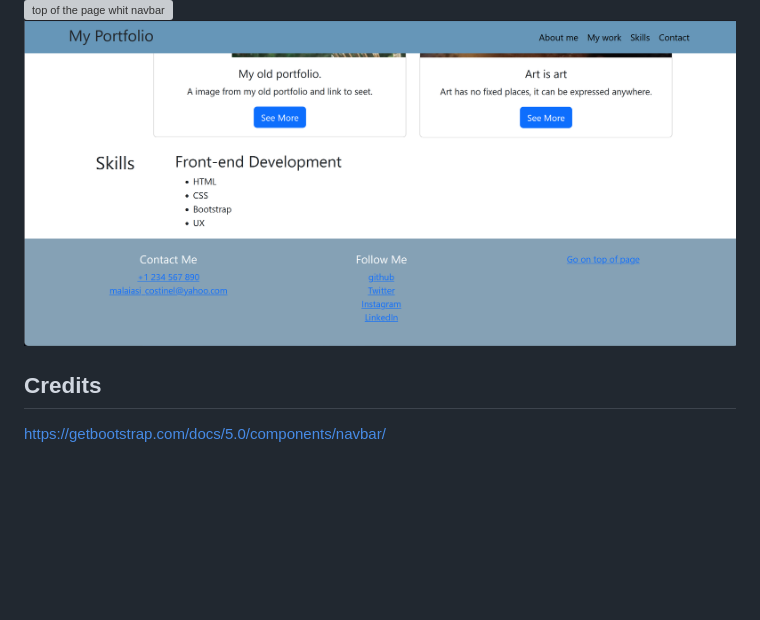
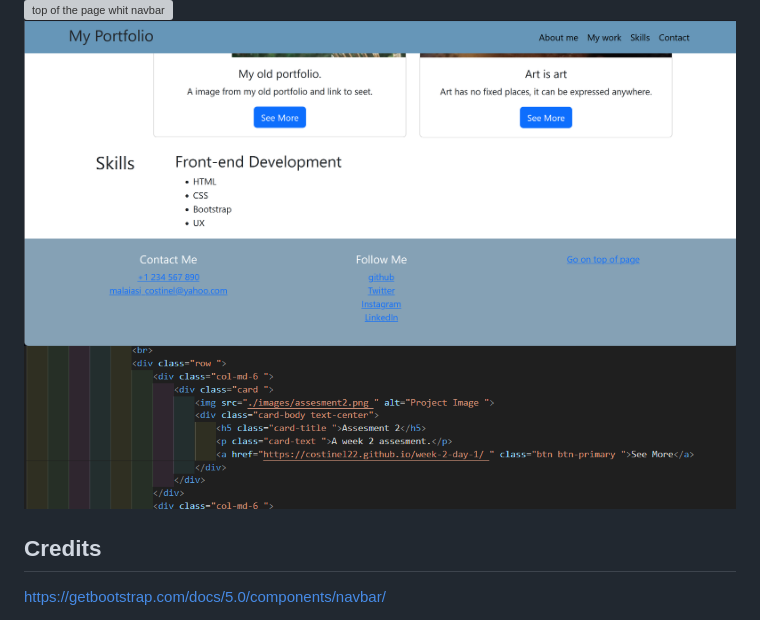
Before and after one commit to Costinel22/Bootstrap-Portfolio, a Markdown page: README.md, the part around the change. GitHub-like rendering; pictures changed too: assets/card-html.png (added); blank space fills up the shorter version; grey boxes are pictures that could not be loaded.

Commit message:
a short part of readme and image test

```diff
--- a/README.md
+++ b/README.md
@@ -15,6 +15,7 @@ https://costinel22.github.io/Bootstrap-Portfolio/#top-of-page
 
 ![top of the page whit navbar](./assets/top-page.png)
 ![botom of the page whit footer](./assets/botom-page.png)
+![HTML card code](./assets/card-html.png)
 
 ## Credits
 
```
